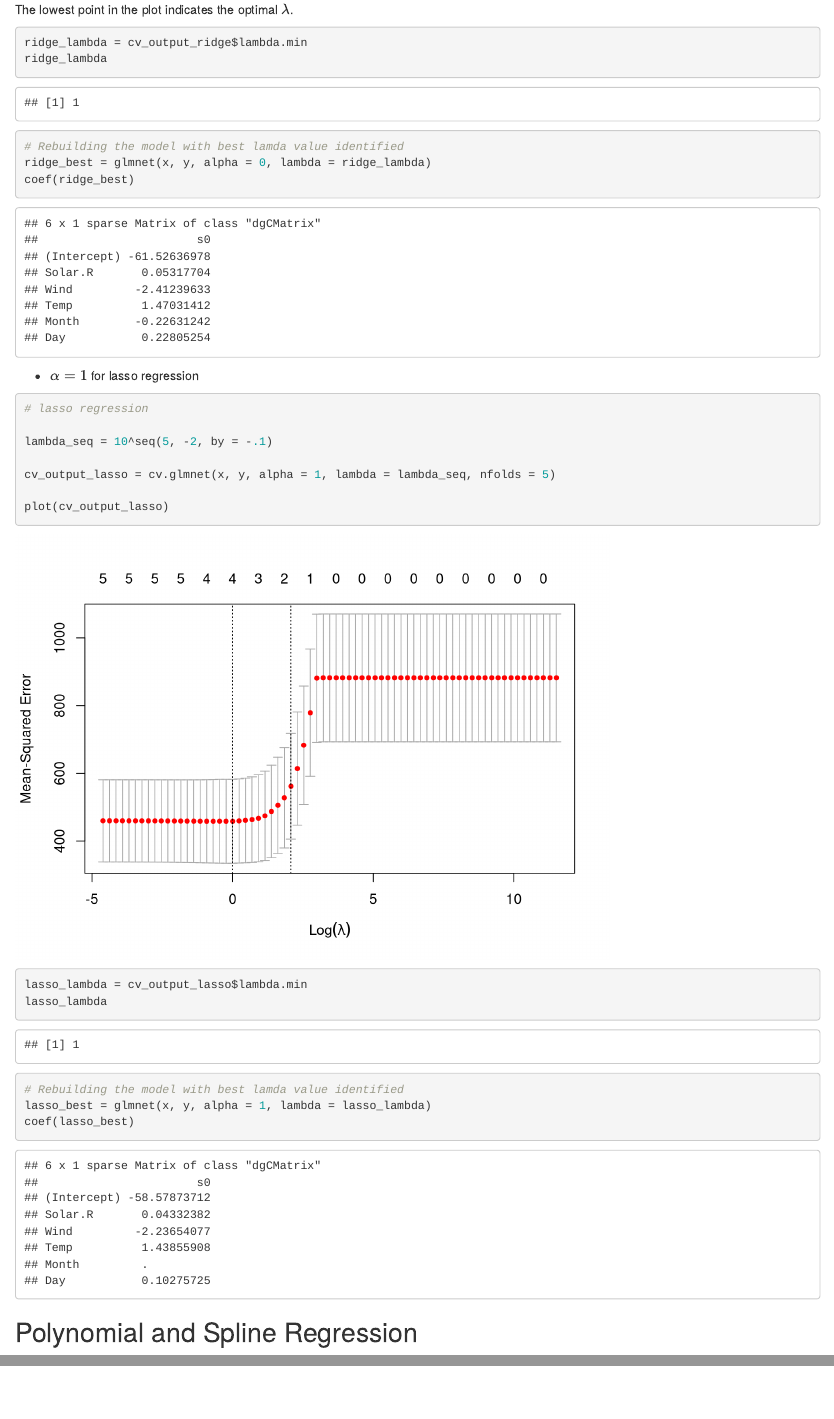
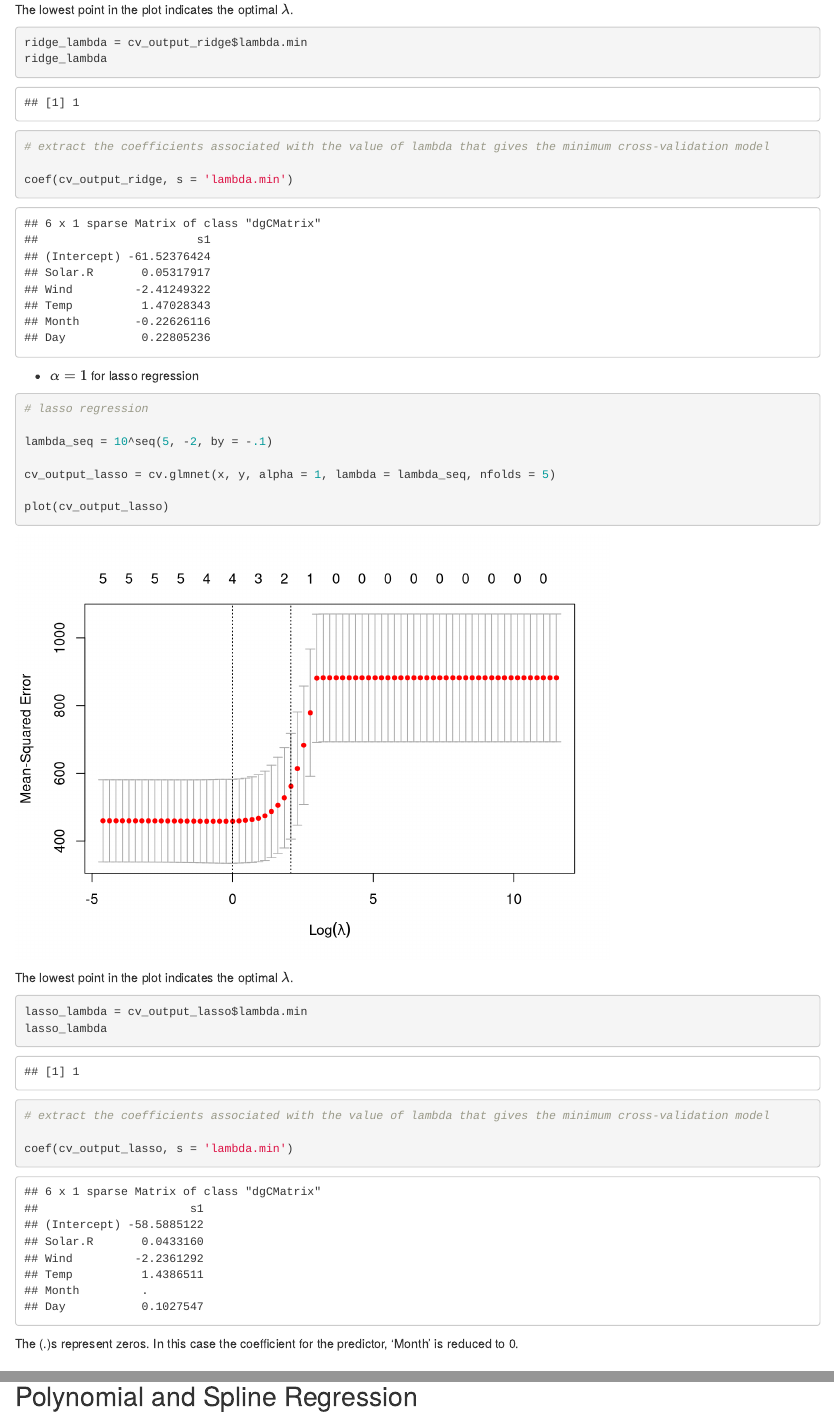
Before and after one commit to madhurima-nath/regression_and_predictions, an R Markdown document (regression_prediction.Rmd): the page in a window 1100 px wide, from 13790 px down, and a second part further down, joined at a grey line. Rendered offline with R 4.5, knitr and Pandoc, with nearby package versions; code that draws random numbers runs with fixed seeds of ours; some code elsewhere in the file could not run offline.

Commit message:
latest and updated version

````diff
--- a/regression_prediction.Rmd
+++ b/regression_prediction.Rmd
@@ -480,9 +480,9 @@ ridge_lambda
 ```
 
 ```{r}
-# Rebuilding the model with best lamda value identified
-ridge_best = glmnet(x, y, alpha = 0, lambda = ridge_lambda)
-coef(ridge_best)
+# extract the coefficients associated with the value of lambda that gives the minimum cross-validation model
+
+coef(cv_output_ridge, s = 'lambda.min')
 ```
 
 -   $\alpha = 1$ for lasso regression
@@ -497,16 +497,20 @@ cv_output_lasso = cv.glmnet(x, y, alpha = 1, lambda = lambda_seq, nfolds = 5)
 plot(cv_output_lasso)
 ```
 
+The lowest point in the plot indicates the optimal $\lambda$.
+
 ```{r}
 lasso_lambda = cv_output_lasso$lambda.min
 lasso_lambda
 ```
 
 ```{r}
-# Rebuilding the model with best lamda value identified
-lasso_best = glmnet(x, y, alpha = 1, lambda = lasso_lambda)
-coef(lasso_best)
+# extract the coefficients associated with the value of lambda that gives the minimum cross-validation model
+
+coef(cv_output_lasso, s = 'lambda.min')
 ```
+
+The (.)s represent zeros. In this case the coefficient for the predictor, 'Month' is reduced to 0.
 
 ## Polynomial and Spline Regression {data-link="Polynomial and Spline Regression"}
 
````
Also changed, not shown: regression_prediction.nb.html.
